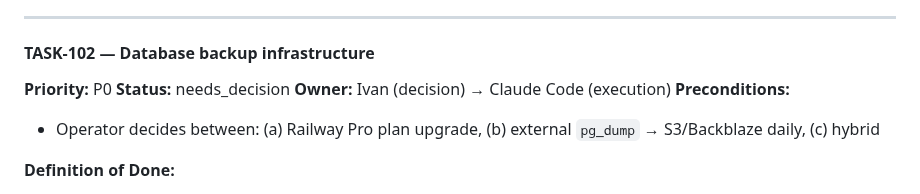
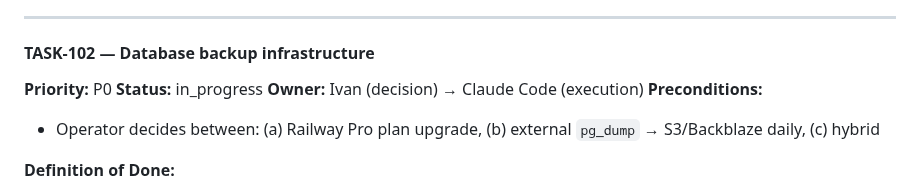
Before and after one commit to ivancjz/Flashcard-planet, a Markdown page: BACKLOG.md, the part around the change. Drawn GitHub-style.

Commit message:
chore(backlog): start TASK-102

```diff
--- a/BACKLOG.md
+++ b/BACKLOG.md
@@ -94,7 +94,7 @@ Format:
 #### TASK-102 — Database backup infrastructure
 
 **Priority:** P0
-**Status:** needs_decision
+**Status:** in_progress
 **Owner:** Ivan (decision) → Claude Code (execution)
 **Preconditions:**
 - Operator decides between: (a) Railway Pro plan upgrade, (b) external `pg_dump` → S3/Backblaze daily, (c) hybrid
```
